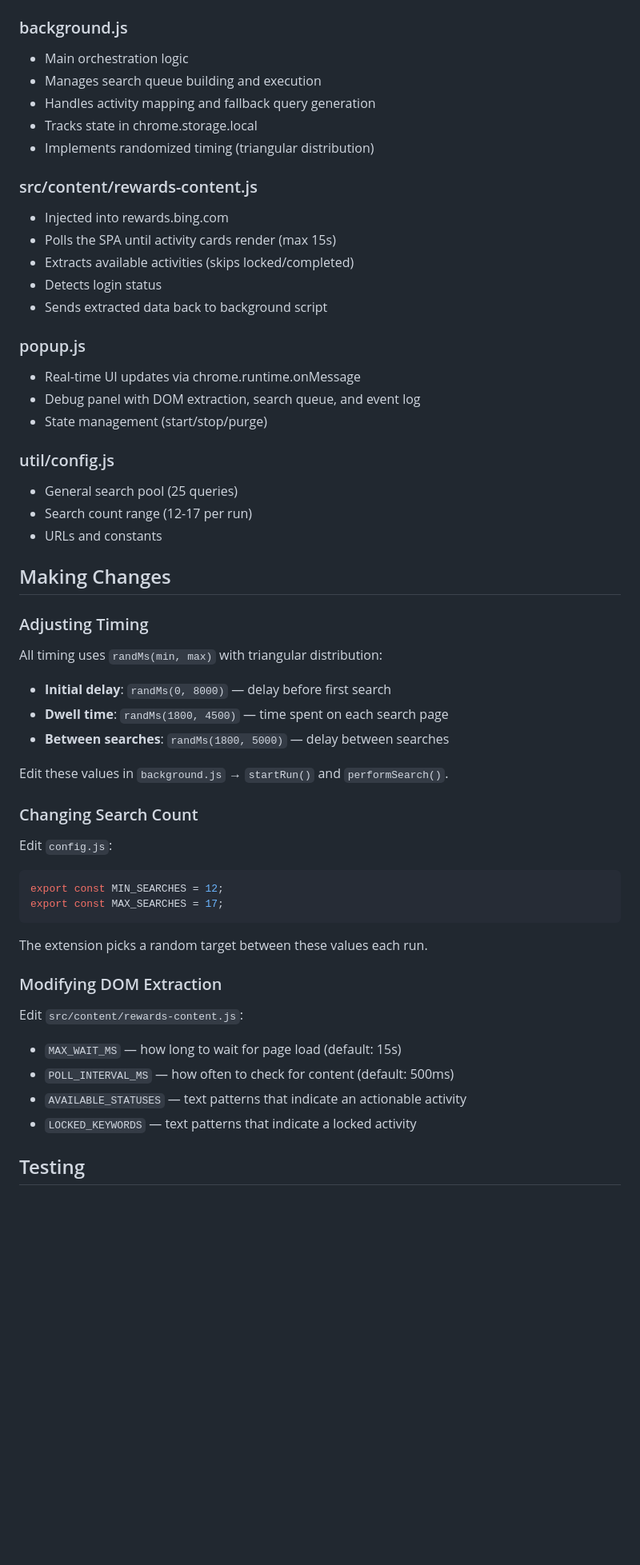
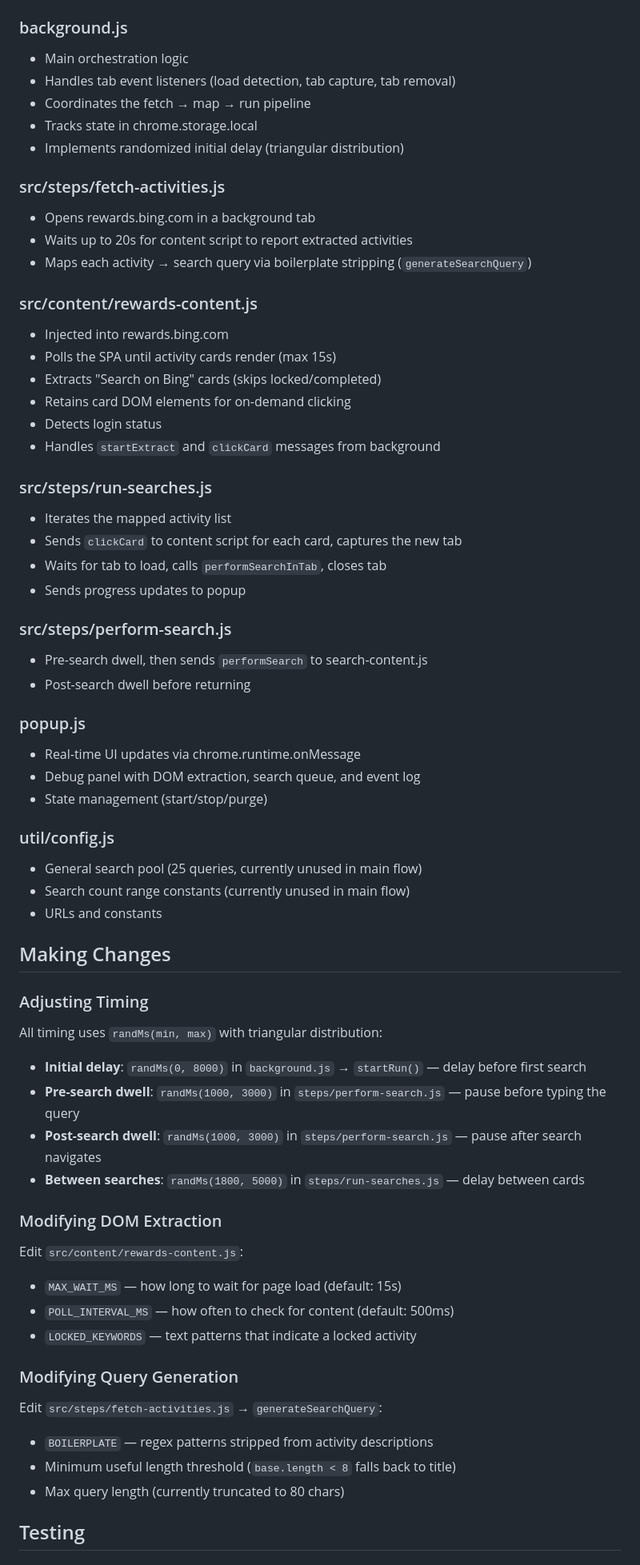
Before and after one commit to landkirk/PointsHarvest, a Markdown page: DEVELOP.md, the part around one of its changes. Shown at 80% size. Rendered like a GitHub page; blank space fills up the shorter version.

````diff
--- a/DEVELOP.md
+++ b/DEVELOP.md
@@ -35,17 +35,33 @@ src/
 
 ### background.js
 - Main orchestration logic
-- Manages search queue building and execution
-- Handles activity mapping and fallback query generation
+- Handles tab event listeners (load detection, tab capture, tab removal)
+- Coordinates the fetch → map → run pipeline
 - Tracks state in chrome.storage.local
-- Implements randomized timing (triangular distribution)
+- Implements randomized initial delay (triangular distribution)
+
+### src/steps/fetch-activities.js
+- Opens rewards.bing.com in a background tab
+- Waits up to 20s for content script to report extracted activities
+- Maps each activity → search query via boilerplate stripping (`generateSearchQuery`)
 
 ### src/content/rewards-content.js
 - Injected into rewards.bing.com
 - Polls the SPA until activity cards render (max 15s)
-- Extracts available activities (skips locked/completed)
+- Extracts "Search on Bing" cards (skips locked/completed)
+- Retains card DOM elements for on-demand clicking
 - Detects login status
-- Sends extracted data back to background script
+- Handles `startExtract` and `clickCard` messages from background
+
+### src/steps/run-searches.js
+- Iterates the mapped activity list
+- Sends `clickCard` to content script for each card, captures the new tab
+- Waits for tab to load, calls `performSearchInTab`, closes tab
+- Sends progress updates to popup
+
+### src/steps/perform-search.js
+- Pre-search dwell, then sends `performSearch` to search-content.js
+- Post-search dwell before returning
 
 ### popup.js
 - Real-time UI updates via chrome.runtime.onMessage
@@ -53,8 +69,8 @@ src/
 - State management (start/stop/purge)
 
 ### util/config.js
-- General search pool (25 queries)
-- Search count range (12-17 per run)
+- General search pool (25 queries, currently unused in main flow)
+- Search count range constants (currently unused in main flow)
 - URLs and constants
 
 ## Making Changes
@@ -63,22 +79,10 @@ src/
 
 All timing uses `randMs(min, max)` with triangular distribution:
 
-- **Initial delay**: `randMs(0, 8000)` — delay before first search
-- **Dwell time**: `randMs(1800, 4500)` — time spent on each search page
-- **Between searches**: `randMs(1800, 5000)` — delay between searches
-
-Edit these values in `background.js` → `startRun()` and `performSearch()`.
-
-### Changing Search Count
-
-Edit `config.js`:
-
-```javascript
-export const MIN_SEARCHES = 12;
-export const MAX_SEARCHES = 17;
-```
-
-The extension picks a random target between these values each run.
+- **Initial delay**: `randMs(0, 8000)` in `background.js` → `startRun()` — delay before first search
+- **Pre-search dwell**: `randMs(1000, 3000)` in `steps/perform-search.js` — pause before typing the query
+- **Post-search dwell**: `randMs(1000, 3000)` in `steps/perform-search.js` — pause after search navigates
+- **Between searches**: `randMs(1800, 5000)` in `steps/run-searches.js` — delay between cards
 
 ### Modifying DOM Extraction
 
@@ -86,8 +90,15 @@ Edit `src/content/rewards-content.js`:
 
 - `MAX_WAIT_MS` — how long to wait for page load (default: 15s)
 - `POLL_INTERVAL_MS` — how often to check for content (default: 500ms)
-- `AVAILABLE_STATUSES` — text patterns that indicate an actionable activity
 - `LOCKED_KEYWORDS` — text patterns that indicate a locked activity
+
+### Modifying Query Generation
+
+Edit `src/steps/fetch-activities.js` → `generateSearchQuery`:
+
+- `BOILERPLATE` — regex patterns stripped from activity descriptions
+- Minimum useful length threshold (`base.length < 8` falls back to title)
+- Max query length (currently truncated to 80 chars)
 
 ## Testing
 
````
Also changed, not shown: other parts of DEVELOP.md (+8 -9 lines), README.md (+24 -53 lines).
